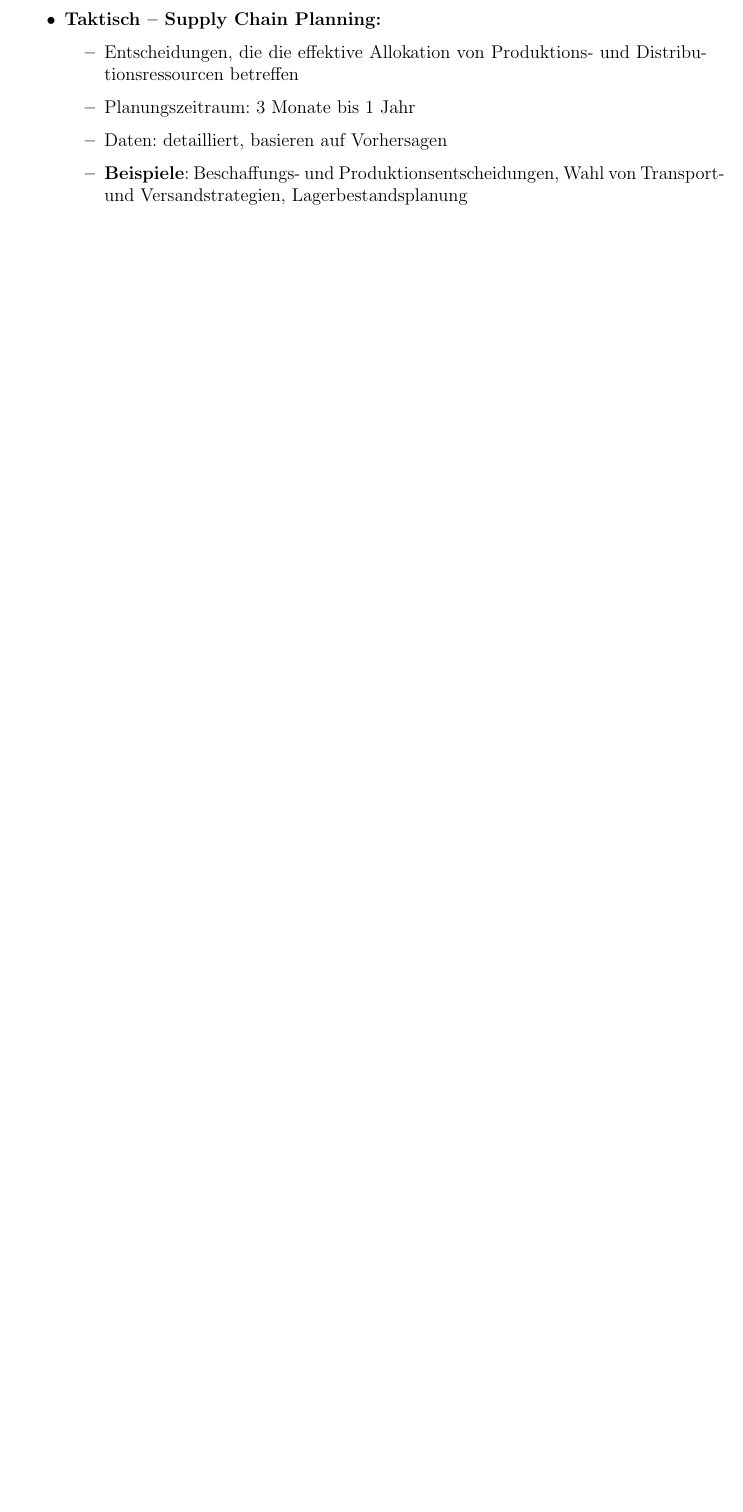
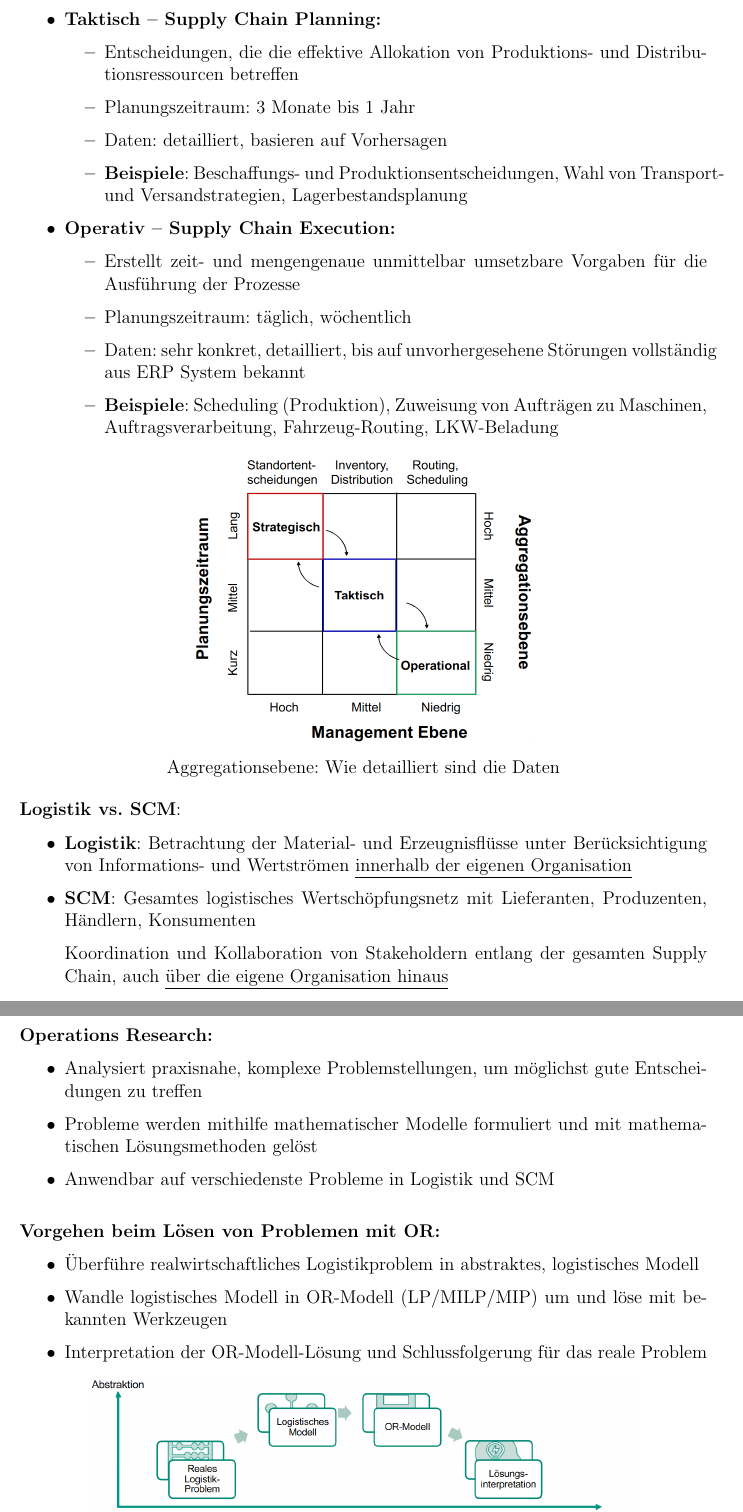
Before and after one commit to Proenchen/bwl-ple-recap, a LaTeX document (main.tex, which reads logistik/l1.tex, style.sty): part of page 4 of 4 before the commit and two parts of pages 4 and 5 of 5 after it, the two joined at a grey line, cut so that both start at the same text, the shorter picture padded with empty space. Compiled offline with pdfLaTeX.

Commit message:
Finish summary for first chapter of logistics

```diff
--- a/logistik/l1.tex
+++ b/logistik/l1.tex
@@ -79,4 +75,45 @@
 		\item Daten: detailliert, basieren auf Vorhersagen
 		\item \textbf{Beispiele}: Beschaffungs- und Produktionsentscheidungen, Wahl von Transport- und Versandstrategien, Lagerbestandsplanung
 	\end{itemize}
+	\item \textbf{Operativ – Supply Chain Execution:}
+	\begin{itemize}
+		\item Erstellt zeit- und mengengenaue unmittelbar umsetzbare Vorgaben
+		für die Ausführung der Prozesse
+		\item Planungszeitraum: täglich, wöchentlich
+		\item Daten: sehr konkret, detailliert, bis auf unvorhergesehene Störungen
+		vollständig aus ERP System bekannt
+		\item \textbf{Beispiele}: Scheduling (Produktion), Zuweisung von Aufträgen zu Maschinen, Auftragsverarbeitung, Fahrzeug-Routing, LKW-Beladung
+	\end{itemize}
 \end{itemize}
+\begin{figure}[h]
+\begin{center}
+	\includegraphics[width=0.5\textwidth]{images/scm-ebenen.png}
+	\caption*{Aggregationsebene: Wie detailliert sind die Daten}
+\end{center}
+\end{figure}
+
+\textbf{Logistik vs. SCM}:
+\begin{itemize}
+	\item \textbf{Logistik}: Betrachtung der Material- und Erzeugnisflüsse unter Berücksichtigung von Informations- und Wertströmen \underline{innerhalb der eigenen Organisation}
+	\item \textbf{SCM}: Gesamtes logistisches Wertschöpfungsnetz mit Lieferanten, Produzenten, Händlern, Konsumenten
+
+	Koordination und Kollaboration von Stakeholdern entlang der gesamten Supply Chain, auch \underline{über die eigene Organisation hinaus}
+\end{itemize}
+
+\textbf{Operations Research:}
+\begin{itemize}
+	\item Analysiert praxisnahe, komplexe Problemstellungen, um möglichst gute Entscheidungen zu treffen
+	\item Probleme werden mithilfe mathematischer Modelle formuliert und mit mathematischen Lösungsmethoden gelöst
+	\item Anwendbar auf verschiedenste Probleme in Logistik und SCM
+\end{itemize}
+\bigskip
+\textbf{Vorgehen beim Lösen von Problemen mit OR:}
+\begin{itemize}
+	\item Überführe realwirtschaftliches Logistikproblem in abstraktes, logistisches Modell
+	\item Wandle logistisches Modell in OR-Modell (LP/MILP/MIP) um und löse mit bekannten Werkzeugen
+	\item Interpretation der OR-Modell-Lösung und Schlussfolgerung für das reale
+	Problem
+\end{itemize}
+\begin{center}
+	\includegraphics[width=0.8\textwidth]{images/or-workflow.png}
+\end{center}
--- a/style.sty
+++ b/style.sty
@@ -6,7 +6,7 @@
 \RequirePackage{mathtools,amsmath,amssymb,amsthm,mathrsfs}
 \RequirePackage{dsfont}
 \RequirePackage{enumitem}
-\RequirePackage{float}
+\RequirePackage{float, caption}
 \RequirePackage{csquotes}
 \RequirePackage{tikz}
 \RequirePackage[parfill]{parskip}
```
Also changed, not shown: images/or-workflow.png (added), images/scm-ebenen.png (added), main.pdf, logistik/l1.tex (19 more changed lines).
